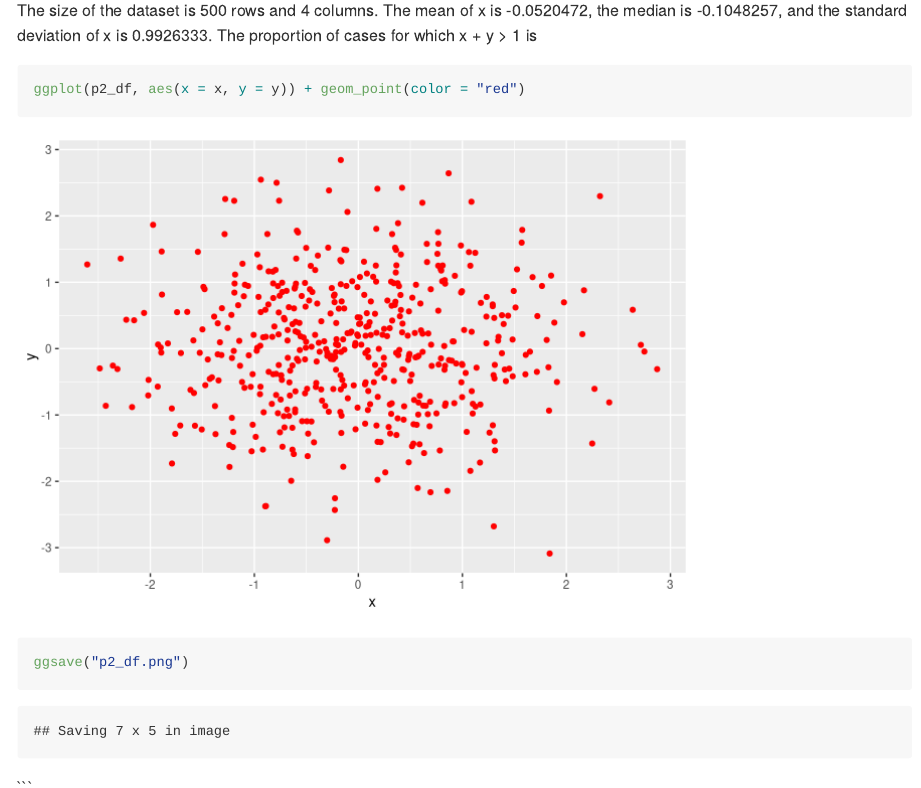
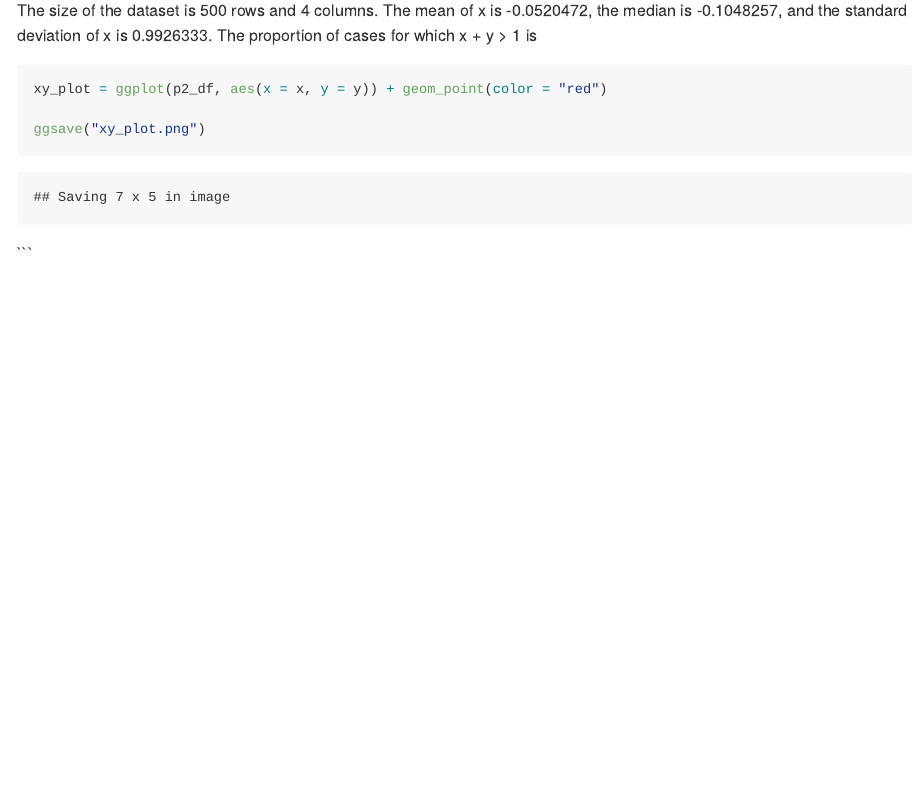
Before and after one commit to kq2127/p8105_hw1_kq2127, an R Markdown document (p8105_hw1_kq2127.Rmd): the page in a window 1100 px wide, from 2300 px down. Rendered offline with R 4.5, knitr and Pandoc, with nearby package versions; code that draws random numbers runs with fixed seeds of ours.

Commit message:
renamed x_y plot and saved to project directory

````diff
--- a/p8105_hw1_kq2127.Rmd
+++ b/p8105_hw1_kq2127.Rmd
@@ -75,8 +75,9 @@ The size of the dataset is `r nrow(p2_df)` rows and `r ncol(p2_df)` columns. The
 
 
 ```{r yx_scatter}
-ggplot(p2_df, aes(x = x, y = y)) + geom_point(color = "red")
+xy_plot = ggplot(p2_df, aes(x = x, y = y)) + geom_point(color = "red")
 
-ggsave("p2_df.png")
+ggsave("xy_plot.png")
+
 ```
 ```
````
Also changed, not shown: p2_df.png, p8105_hw1_kq2127.md, xy_plot.png (added).
